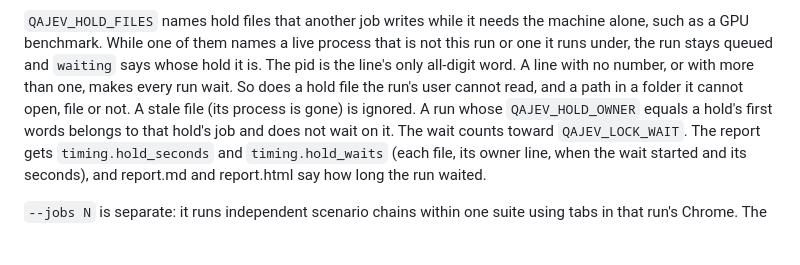
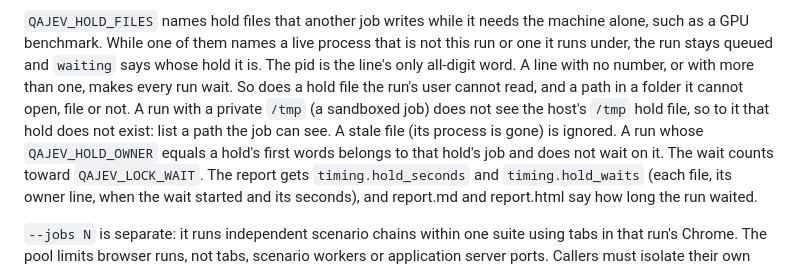
Before and after one commit to HanamoriLabs/qajev, a Markdown page: docs/cli.md, the part around the change. Rendered like a GitHub page; blank space fills up the shorter version.

```diff
--- a/docs/cli.md
+++ b/docs/cli.md
@@ -72,7 +72,8 @@ Start a lane's execution watchdog at `admitted`, rather than charging queue wait
 benchmark. While one of them names a live process that is not this run or one it runs under, the run stays
 queued and `waiting` says whose hold it is. The pid is the line's only all-digit word. A line with no number, or
 with more than one, makes every run wait. So does a hold file the run's user cannot read, and a path in a folder
-it cannot open, file or not. A stale file (its process is gone) is ignored. A run whose
+it cannot open, file or not. A run with a private `/tmp` (a sandboxed job) does not see the host's `/tmp` hold
+file, so to it that hold does not exist: list a path the job can see. A stale file (its process is gone) is ignored. A run whose
 `QAJEV_HOLD_OWNER` equals a hold's first words belongs to that hold's job and does not wait on it. The wait counts
 toward `QAJEV_LOCK_WAIT`. The report gets `timing.hold_seconds` and `timing.hold_waits` (each file, its owner
 line, when the wait started and its seconds), and report.md and report.html say how long the run waited.
```
Also changed, not shown: docs/configuration.md (+1 -1 lines).
